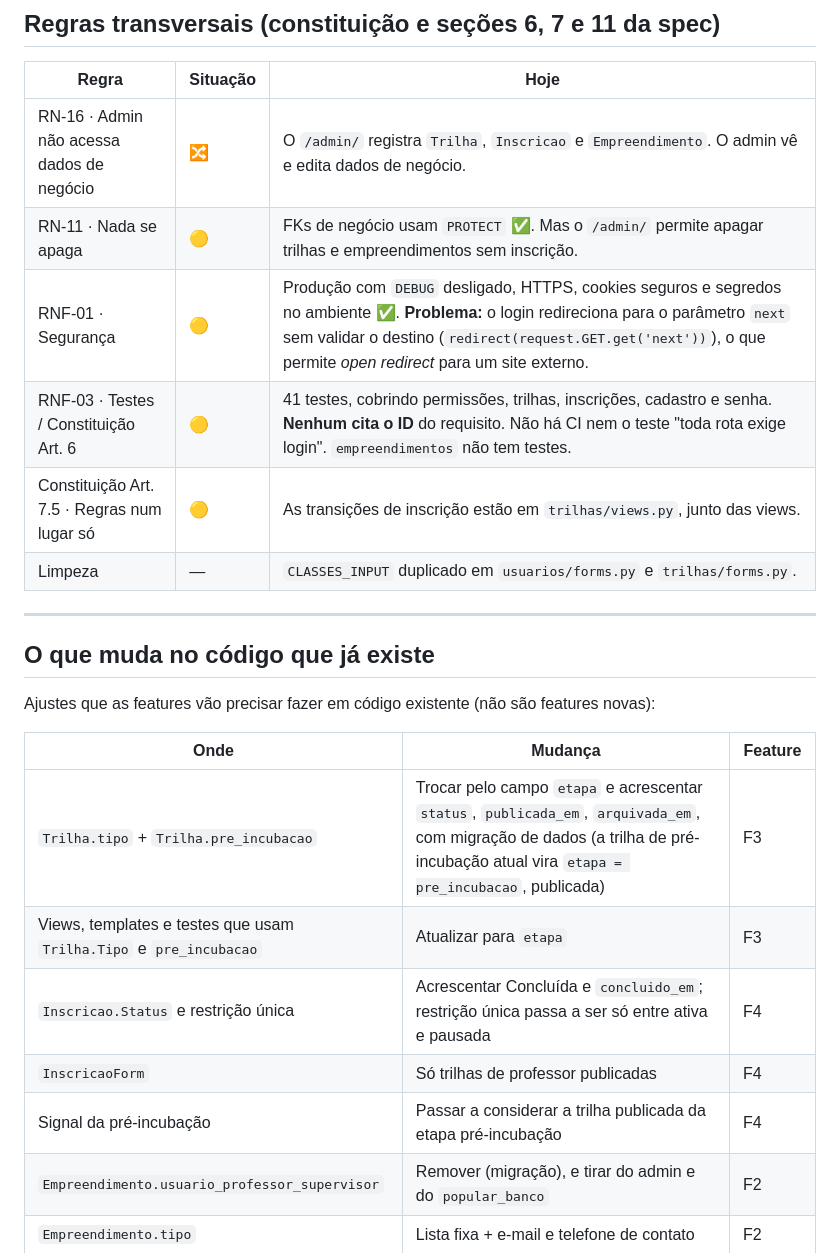
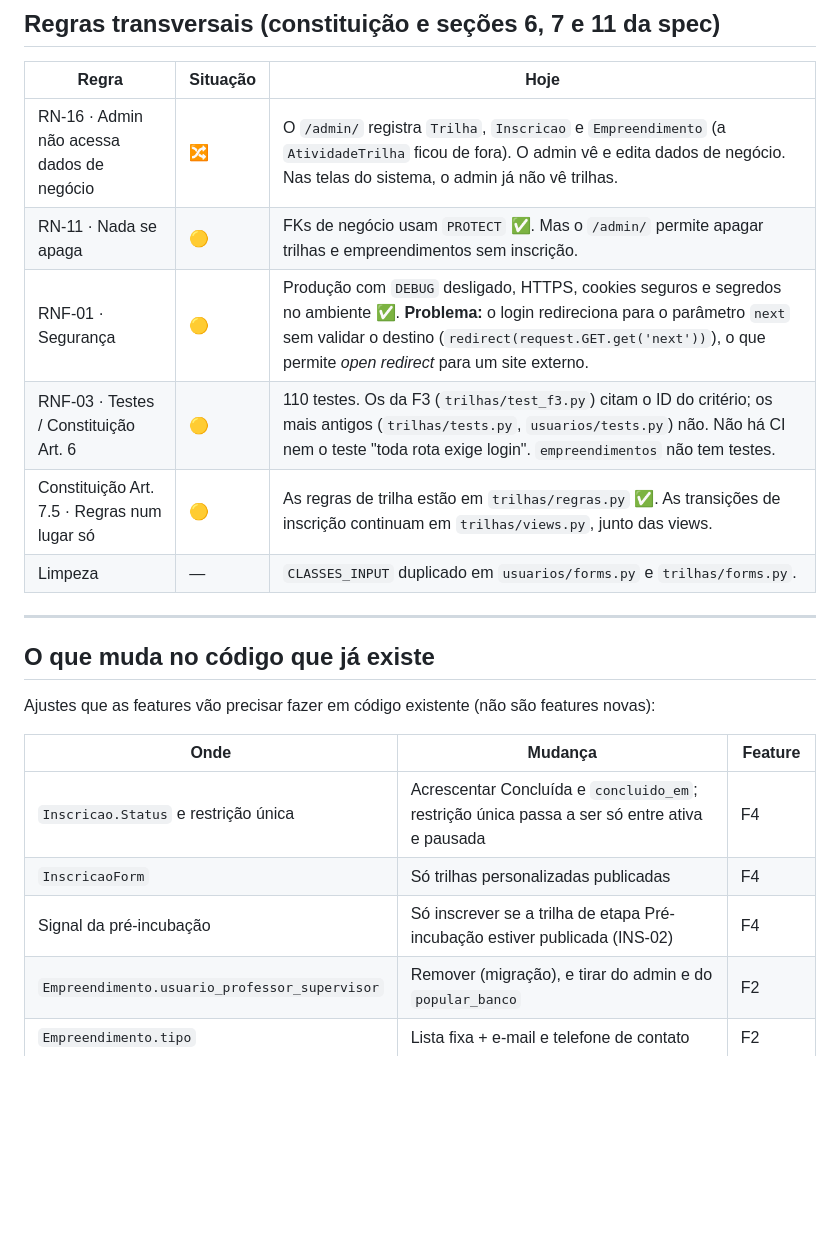
Before and after one commit to IS-UFSM/SGIS, a Markdown page: specs/levantamento-codigo-v0.4.md, the part around one of its changes. Rendered like a GitHub page; blank space fills up the shorter version.

```diff
--- a/specs/levantamento-codigo-v0.4.md
+++ b/specs/levantamento-codigo-v0.4.md
@@ -110,11 +114,11 @@ Nada implementado:
 
 | Regra | Situação | Hoje |
 |---|---|---|
-| RN-16 · Admin não acessa dados de negócio | 🔀 | O `/admin/` registra `Trilha`, `Inscricao` e `Empreendimento`. O admin vê e edita dados de negócio. |
+| RN-16 · Admin não acessa dados de negócio | 🔀 | O `/admin/` registra `Trilha`, `Inscricao` e `Empreendimento` (a `AtividadeTrilha` ficou de fora). O admin vê e edita dados de negócio. Nas telas do sistema, o admin já não vê trilhas. |
 | RN-11 · Nada se apaga | 🟡 | FKs de negócio usam `PROTECT` ✅. Mas o `/admin/` permite apagar trilhas e empreendimentos sem inscrição. |
 | RNF-01 · Segurança | 🟡 | Produção com `DEBUG` desligado, HTTPS, cookies seguros e segredos no ambiente ✅. **Problema:** o login redireciona para o parâmetro `next` sem validar o destino (`redirect(request.GET.get('next'))`), o que permite *open redirect* para um site externo. |
-| RNF-03 · Testes / Constituição Art. 6 | 🟡 | 41 testes, cobrindo permissões, trilhas, inscrições, cadastro e senha. **Nenhum cita o ID** do requisito. Não há CI nem o teste "toda rota exige login". `empreendimentos` não tem testes. |
-| Constituição Art. 7.5 · Regras num lugar só | 🟡 | As transições de inscrição estão em `trilhas/views.py`, junto das views. |
+| RNF-03 · Testes / Constituição Art. 6 | 🟡 | 110 testes. Os da F3 (`trilhas/test_f3.py`) citam o ID do critério; os mais antigos (`trilhas/tests.py`, `usuarios/tests.py`) não. Não há CI nem o teste "toda rota exige login". `empreendimentos` não tem testes. |
+| Constituição Art. 7.5 · Regras num lugar só | 🟡 | As regras de trilha estão em `trilhas/regras.py` ✅. As transições de inscrição continuam em `trilhas/views.py`, junto das views. |
 | Limpeza | — | `CLASSES_INPUT` duplicado em `usuarios/forms.py` e `trilhas/forms.py`. |
 
 ---
@@ -125,11 +129,9 @@ Ajustes que as features vão precisar fazer em código existente (não são feat
 
 | Onde | Mudança | Feature |
 |---|---|---|
-| `Trilha.tipo` + `Trilha.pre_incubacao` | Trocar pelo campo `etapa` e acrescentar `status`, `publicada_em`, `arquivada_em`, com migração de dados (a trilha de pré-incubação atual vira `etapa = pre_incubacao`, publicada) | F3 |
-| Views, templates e testes que usam `Trilha.Tipo` e `pre_incubacao` | Atualizar para `etapa` | F3 |
 | `Inscricao.Status` e restrição única | Acrescentar Concluída e `concluido_em`; restrição única passa a ser só entre ativa e pausada | F4 |
-| `InscricaoForm` | Só trilhas de professor publicadas | F4 |
-| Signal da pré-incubação | Passar a considerar a trilha publicada da etapa pré-incubação | F4 |
+| `InscricaoForm` | Só trilhas personalizadas publicadas | F4 |
+| Signal da pré-incubação | Só inscrever se a trilha de etapa Pré-incubação estiver publicada (INS-02) | F4 |
 | `Empreendimento.usuario_professor_supervisor` | Remover (migração), e tirar do admin e do `popular_banco` | F2 |
 | `Empreendimento.tipo` | Lista fixa + e-mail e telefone de contato | F2 |
 | `Usuario` | `deve_trocar_senha`; senha mínima 10 | F1 |
```
Also changed, not shown: other parts of specs/levantamento-codigo-v0.4.md (+23 -18 lines), specs/F3-trilhas/spec.md (+16 -5 lines), specs/F3-trilhas/tasks.md (+12 -0 lines).
